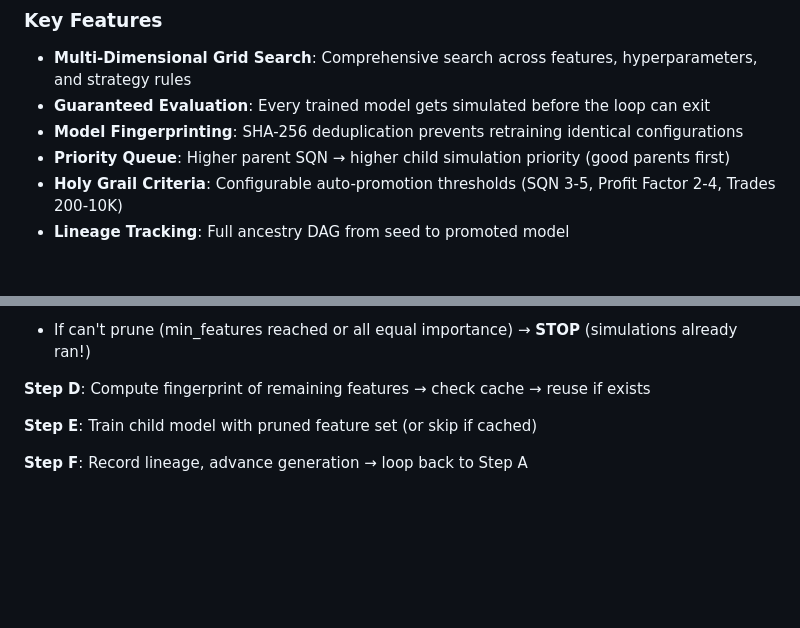
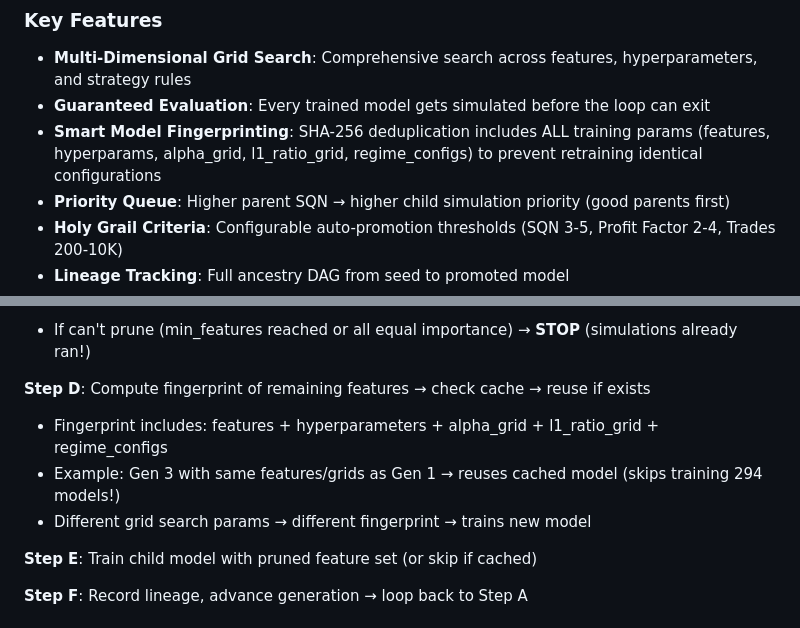
Before and after one commit to Flyguy86/local_stock_price_database, a Markdown page: README.md, 2 parts joined by grey strips. Rendered like a GitHub page; blank space fills up the shorter version.

```diff
--- a/README.md
+++ b/README.md
@@ -282,7 +282,7 @@ open http://localhost:8400
 ### Key Features
 - **Multi-Dimensional Grid Search**: Comprehensive search across features, hyperparameters, and strategy rules
 - **Guaranteed Evaluation**: Every trained model gets simulated before the loop can exit
-- **Model Fingerprinting**: SHA-256 deduplication prevents retraining identical configurations
+- **Smart Model Fingerprinting**: SHA-256 deduplication includes ALL training params (features, hyperparams, alpha_grid, l1_ratio_grid, regime_configs) to prevent retraining identical configurations
 - **Priority Queue**: Higher parent SQN → higher child simulation priority (good parents first)
 - **Holy Grail Criteria**: Configurable auto-promotion thresholds (SQN 3-5, Profit Factor 2-4, Trades 200-10K)
 - **Lineage Tracking**: Full ancestry DAG from seed to promoted model
@@ -308,6 +308,9 @@ Each generation follows this sequence:
 - If can't prune (min_features reached or all equal importance) → **STOP** (simulations already ran!)
 
 **Step D**: Compute fingerprint of remaining features → check cache → reuse if exists
+- Fingerprint includes: features + hyperparameters + alpha_grid + l1_ratio_grid + regime_configs
+- Example: Gen 3 with same features/grids as Gen 1 → reuses cached model (skips training 294 models!)
+- Different grid search params → different fingerprint → trains new model
 
 **Step E**: Train child model with pruned feature set (or skip if cached)
 
```
Also changed, not shown: orchestrator_service/README.md (+30 -4 lines).
